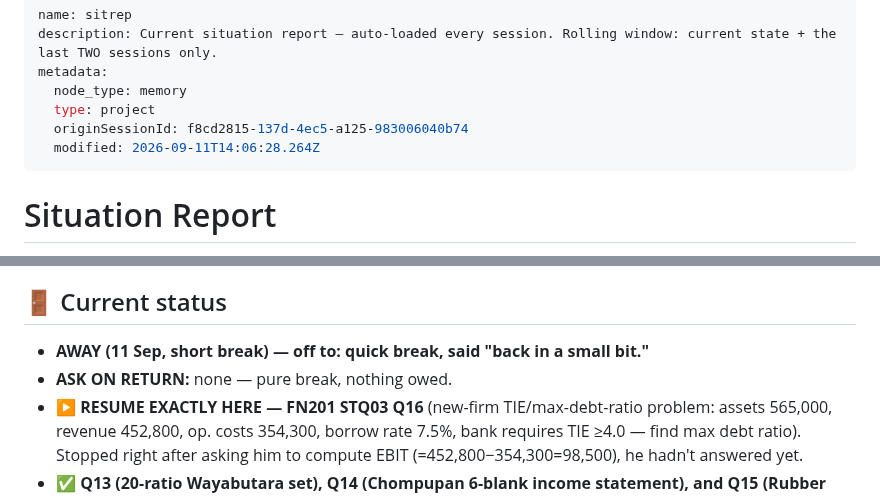
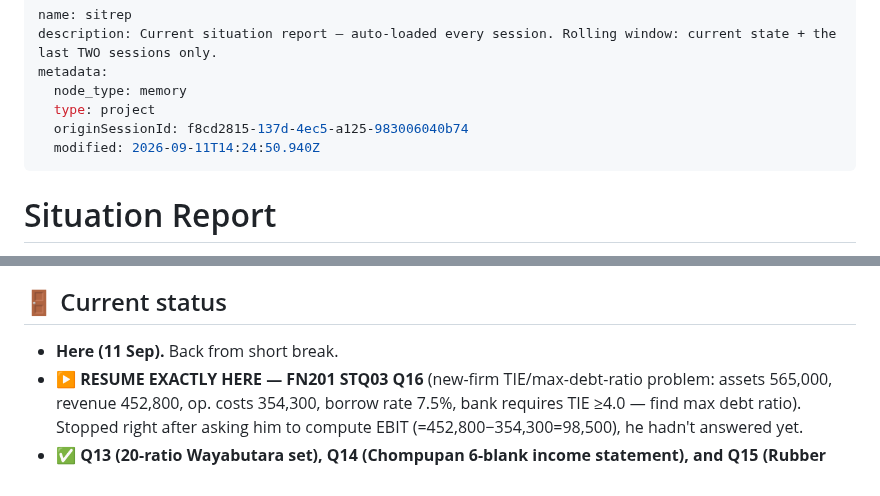
Before and after one commit to kornkritrse-byte/crow-config, a Markdown page: memory/sitrep.md, 2 parts joined by grey strips. Rendered like a GitHub page.

Commit message:
sync 2026-09-11 21:24

```diff
--- a/memory/sitrep.md
+++ b/memory/sitrep.md
@@ -5,7 +5,7 @@ metadata:
   node_type: memory
   type: project
   originSessionId: f8cd2815-137d-4ec5-a125-983006040b74
-  modified: 2026-09-11T14:06:28.264Z
+  modified: 2026-09-11T14:24:50.940Z
 ---
 
 # Situation Report
@@ -26,8 +26,7 @@ metadata:
    - ⚠️ **A month can pass between sessions** (21 Jul → 23 Aug). On a long gap: don't assume the last status line is live — ask what changed before acting on it.
 
 ## 🚪 Current status
-- **AWAY (11 Sep, short break) — off to: quick break, said "back in a small bit."**
-- **ASK ON RETURN:** none — pure break, nothing owed.
+- **Here (11 Sep).** Back from short break.
 - ▶️ **RESUME EXACTLY HERE — FN201 STQ03 Q16** (new-firm TIE/max-debt-ratio problem: assets 565,000, revenue 452,800, op. costs 354,300, borrow rate 7.5%, bank requires TIE ≥4.0 — find max debt ratio). Stopped right after asking him to compute EBIT (=452,800−354,300=98,500), he hadn't answered yet.
 - ✅ **Q13 (20-ratio Wayabutara set), Q14 (Chompupan 6-blank income statement), and Q15 (Rubber Ducklings — all 15 ratios + 3-component DuPont + causes-of-declining-ROE + efficiency weaknesses) ALL DONE, all correct after in-line corrections.** Q15 was flagged in the queue as a "known miss" area — he actually handled it well today with guided support, including correctly reasoning through (c)/(d) qualitative parts (SG&A/interest outpacing revenue, TIE collapse, AR days + inventory turnover weak vs industry).
 - 🔴 **Error modes today (11 Sep), worth a colder retest in a few days, all self-corrected once flagged, none re-explained from scratch:** (1) **TIE** — misread "I" (interest) as "1", grabbed the wrong income line (profit before *income tax* instead of EBIT) TWICE before it landed. (2) **ROA/ROE mix-up** — divided by equity when asked for ROA. (3) **Day-count carelessness** — used 365 on a 360-day problem (Q13) and needed a nudge to even check which count Q15 specified (it was 365, correct one, but he'd asked "where" before computing). (4) **EM confused for a cause of declining ROE** — algebraically backwards, rising leverage helps ROE not hurts it; corrected on one nudge. **Pattern holds: these are "grabbed the adjacent/similar-looking line item" slips, not formula-recall gaps** — same shape as the recognition-not-recall pattern logged elsewhere, now showing up as reading-under-pressure on labels rather than blank recall.
```
